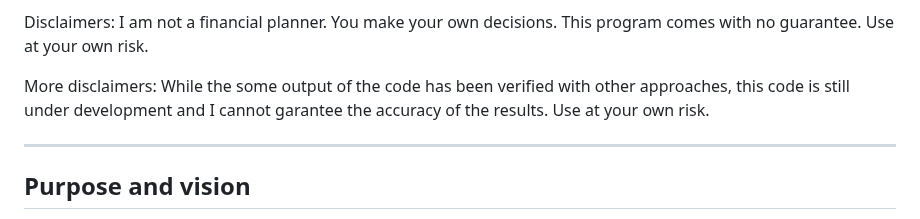
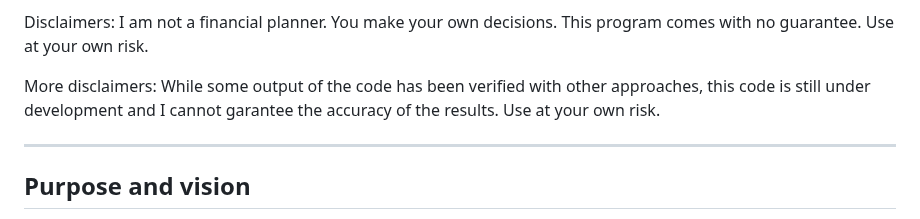
Before and after one commit to mdlacasse/Owl, a Markdown page: README.md, the part around the change. Drawn GitHub-style.

```diff
--- a/README.md
+++ b/README.md
@@ -16,7 +16,7 @@ your strategy under different market assumptions, helping to better understand y
 
 Disclaimers: I am not a financial planner. You make your own decisions. This program comes with no guarantee. Use at your own risk.
 
-More disclaimers: While the some output of the code has been verified with other approaches, this code is still under development and I cannot
+More disclaimers: While some output of the code has been verified with other approaches, this code is still under development and I cannot
 garantee the accuracy of the results. Use at your own risk.
 
 -------------------------------------------------------------------------------------
```
